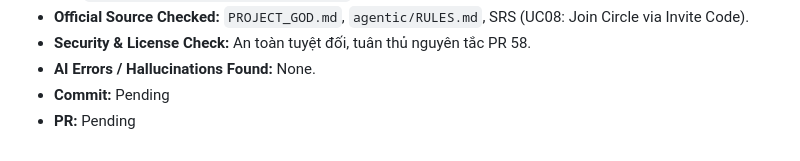
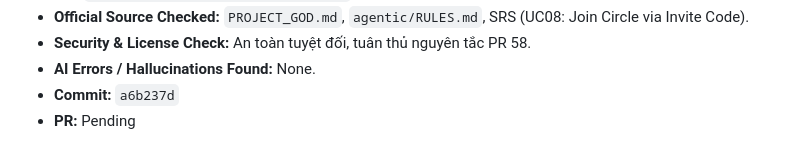
Before and after one commit to 1440isme/Circle, a Markdown page: docs/ai-usage/log.md, the part around the change. GitHub-like rendering.

Commit message:
docs(ai-usage): record AI-0054 commit a6b237d (#4)

```diff
--- a/docs/ai-usage/log.md
+++ b/docs/ai-usage/log.md
@@ -2160,5 +2160,5 @@
 - **Official Source Checked:** `PROJECT_GOD.md`, `agentic/RULES.md`, SRS (UC08: Join Circle via Invite Code).
 - **Security & License Check:** An toàn tuyệt đối, tuân thủ nguyên tắc PR 58.
 - **AI Errors / Hallucinations Found:** None.
-- **Commit:** Pending
+- **Commit:** `a6b237d`
 - **PR:** Pending
```
